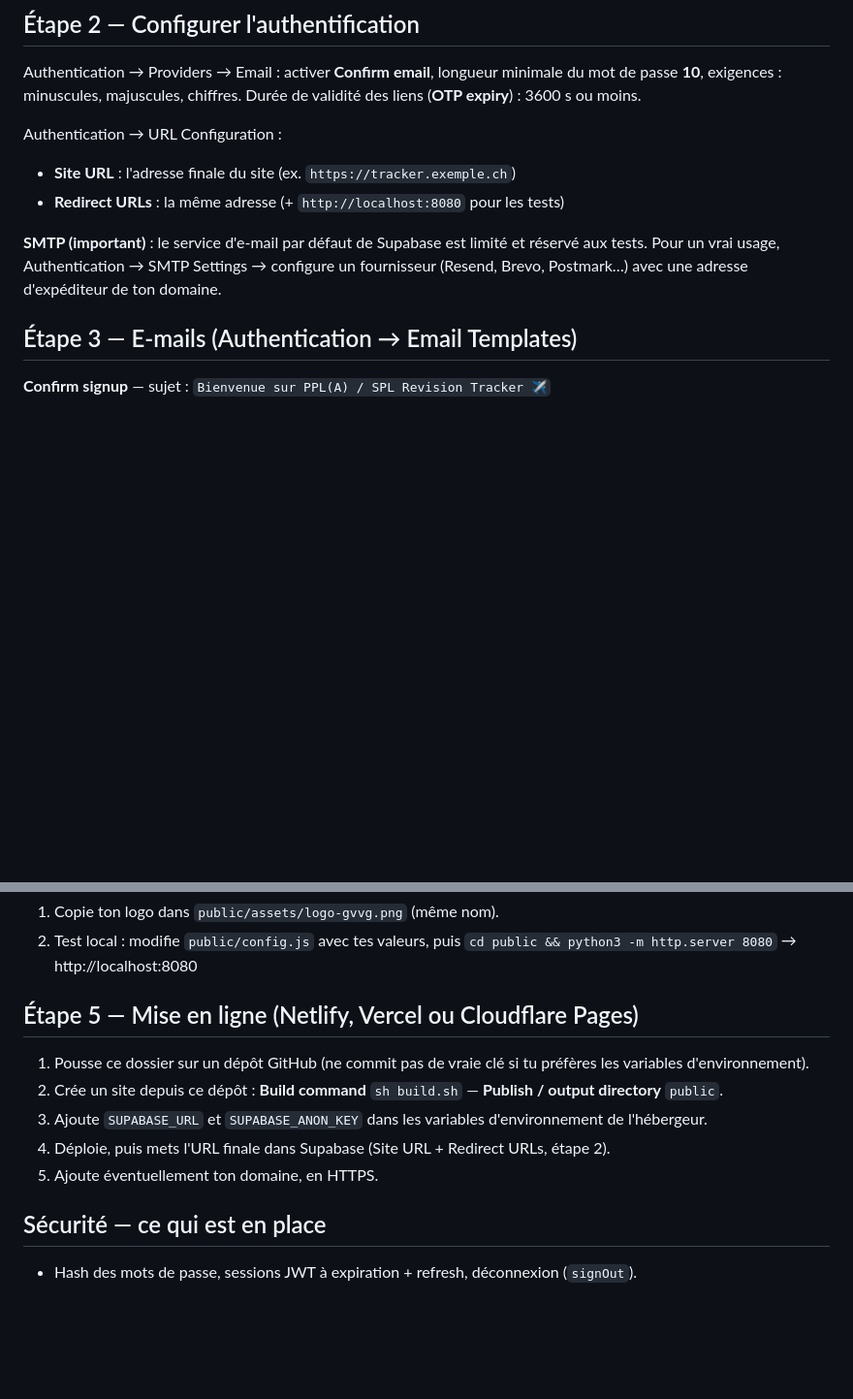
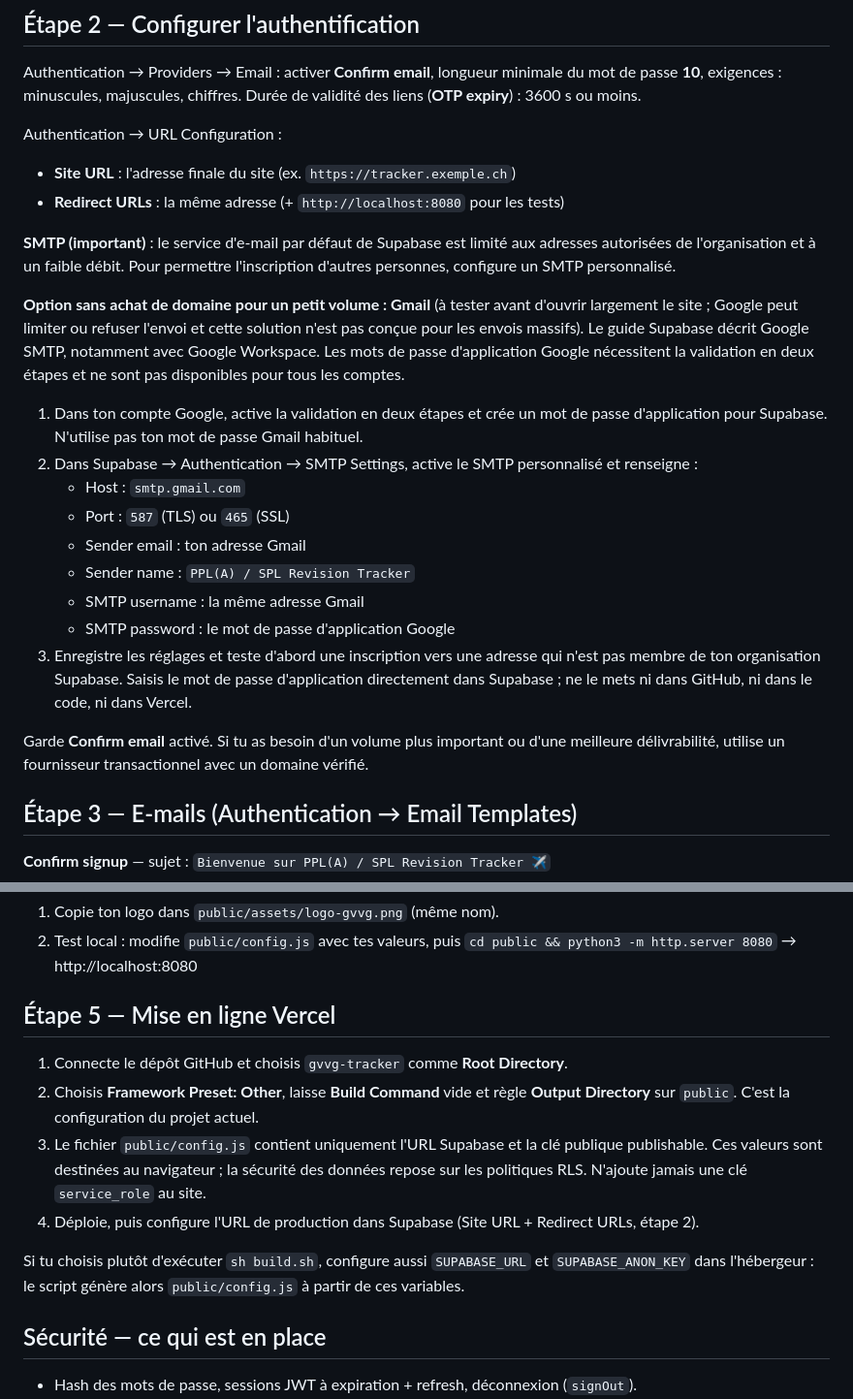
Before and after one commit to mickaelpilote10-svg/ppl-spl-revision-tracker, a Markdown page: gvvg-tracker/README.md, 2 parts joined by grey strips. Shown at 97% size. Drawn GitHub-style; blank space fills up the shorter version.

Commit message:
Document free Gmail SMTP and current Vercel setup

```diff
--- a/gvvg-tracker/README.md
+++ b/gvvg-tracker/README.md
@@ -30,7 +30,21 @@ Authentication → URL Configuration :
 - **Site URL** : l'adresse finale du site (ex. `https://tracker.exemple.ch`)
 - **Redirect URLs** : la même adresse (+ `http://localhost:8080` pour les tests)
 
-**SMTP (important)** : le service d'e-mail par défaut de Supabase est limité et réservé aux tests. Pour un vrai usage, Authentication → SMTP Settings → configure un fournisseur (Resend, Brevo, Postmark…) avec une adresse d'expéditeur de ton domaine.
+**SMTP (important)** : le service d'e-mail par défaut de Supabase est limité aux adresses autorisées de l'organisation et à un faible débit. Pour permettre l'inscription d'autres personnes, configure un SMTP personnalisé.
+
+**Option sans achat de domaine pour un petit volume : Gmail** (à tester avant d'ouvrir largement le site ; Google peut limiter ou refuser l'envoi et cette solution n'est pas conçue pour les envois massifs). Le guide Supabase décrit Google SMTP, notamment avec Google Workspace. Les mots de passe d'application Google nécessitent la validation en deux étapes et ne sont pas disponibles pour tous les comptes.
+
+1. Dans ton compte Google, active la validation en deux étapes et crée un mot de passe d'application pour Supabase. N'utilise pas ton mot de passe Gmail habituel.
+2. Dans Supabase → Authentication → SMTP Settings, active le SMTP personnalisé et renseigne :
+   - Host : `smtp.gmail.com`
+   - Port : `587` (TLS) ou `465` (SSL)
+   - Sender email : ton adresse Gmail
+   - Sender name : `PPL(A) / SPL Revision Tracker`
+   - SMTP username : la même adresse Gmail
+   - SMTP password : le mot de passe d'application Google
+3. Enregistre les réglages et teste d'abord une inscription vers une adresse qui n'est pas membre de ton organisation Supabase. Saisis le mot de passe d'application directement dans Supabase ; ne le mets ni dans GitHub, ni dans le code, ni dans Vercel.
+
+Garde **Confirm email** activé. Si tu as besoin d'un volume plus important ou d'une meilleure délivrabilité, utilise un fournisseur transactionnel avec un domaine vérifié.
 
 ## Étape 3 — E-mails (Authentication → Email Templates)
 **Confirm signup** — sujet : `Bienvenue sur PPL(A) / SPL Revision Tracker ✈️`
@@ -62,12 +76,13 @@ Modèle **Change Email Address** : traduis-le de la même façon (il contient `{
 1. Copie ton logo dans `public/assets/logo-gvvg.png` (même nom).
 2. Test local : modifie `public/config.js` avec tes valeurs, puis `cd public && python3 -m http.server 8080` → http://localhost:8080
 
-## Étape 5 — Mise en ligne (Netlify, Vercel ou Cloudflare Pages)
-1. Pousse ce dossier sur un dépôt GitHub (ne commit pas de vraie clé si tu préfères les variables d'environnement).
-2. Crée un site depuis ce dépôt : **Build command** `sh build.sh` — **Publish / output directory** `public`.
-3. Ajoute `SUPABASE_URL` et `SUPABASE_ANON_KEY` dans les variables d'environnement de l'hébergeur.
-4. Déploie, puis mets l'URL finale dans Supabase (Site URL + Redirect URLs, étape 2).
-5. Ajoute éventuellement ton domaine, en HTTPS.
+## Étape 5 — Mise en ligne Vercel
+1. Connecte le dépôt GitHub et choisis `gvvg-tracker` comme **Root Directory**.
+2. Choisis **Framework Preset: Other**, laisse **Build Command** vide et règle **Output Directory** sur `public`. C'est la configuration du projet actuel.
+3. Le fichier `public/config.js` contient uniquement l'URL Supabase et la clé publique publishable. Ces valeurs sont destinées au navigateur ; la sécurité des données repose sur les politiques RLS. N'ajoute jamais une clé `service_role` au site.
+4. Déploie, puis configure l'URL de production dans Supabase (Site URL + Redirect URLs, étape 2).
+
+Si tu choisis plutôt d'exécuter `sh build.sh`, configure aussi `SUPABASE_URL` et `SUPABASE_ANON_KEY` dans l'hébergeur : le script génère alors `public/config.js` à partir de ces variables.
 
 ## Sécurité — ce qui est en place
 - Hash des mots de passe, sessions JWT à expiration + refresh, déconnexion (`signOut`).
```
